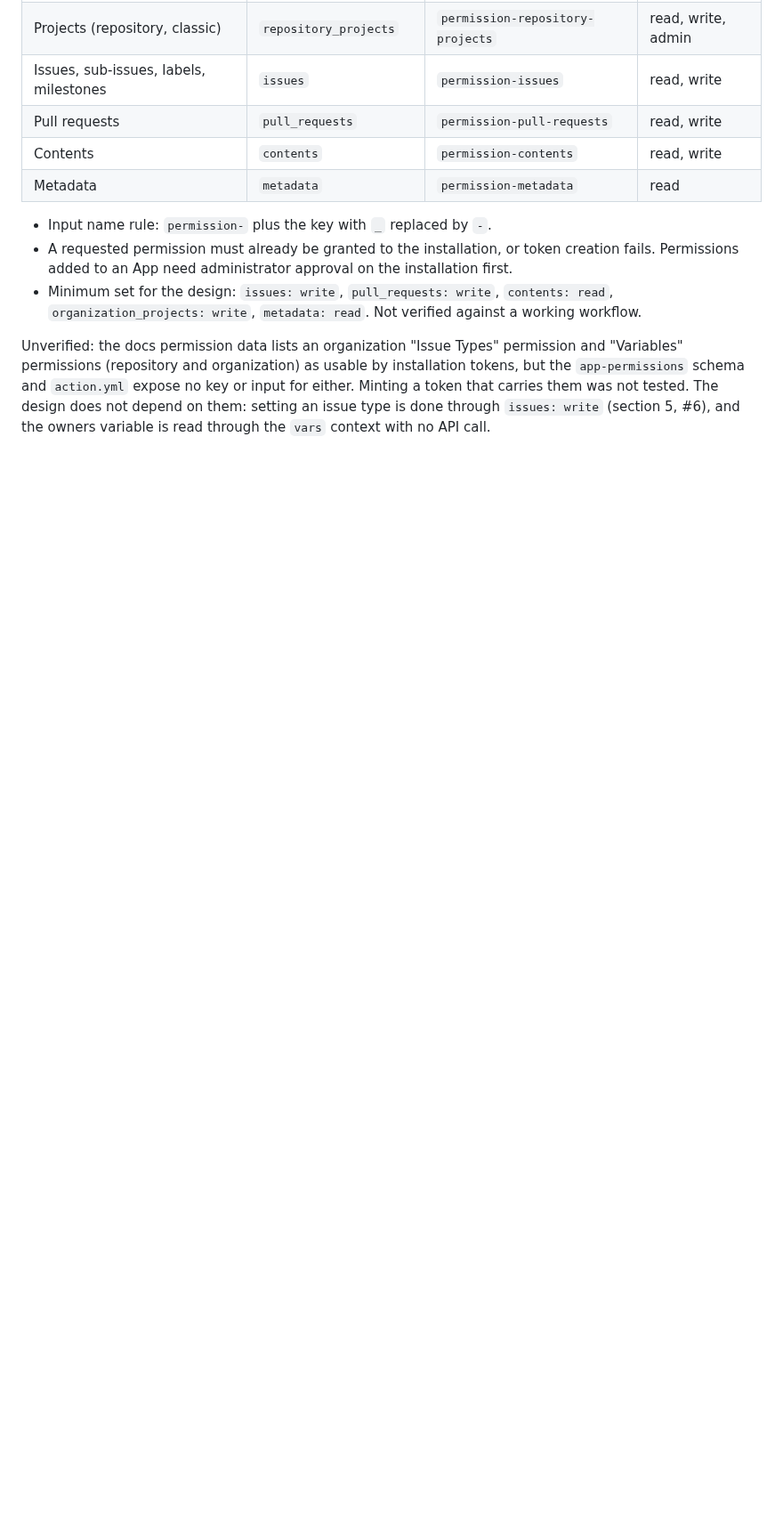
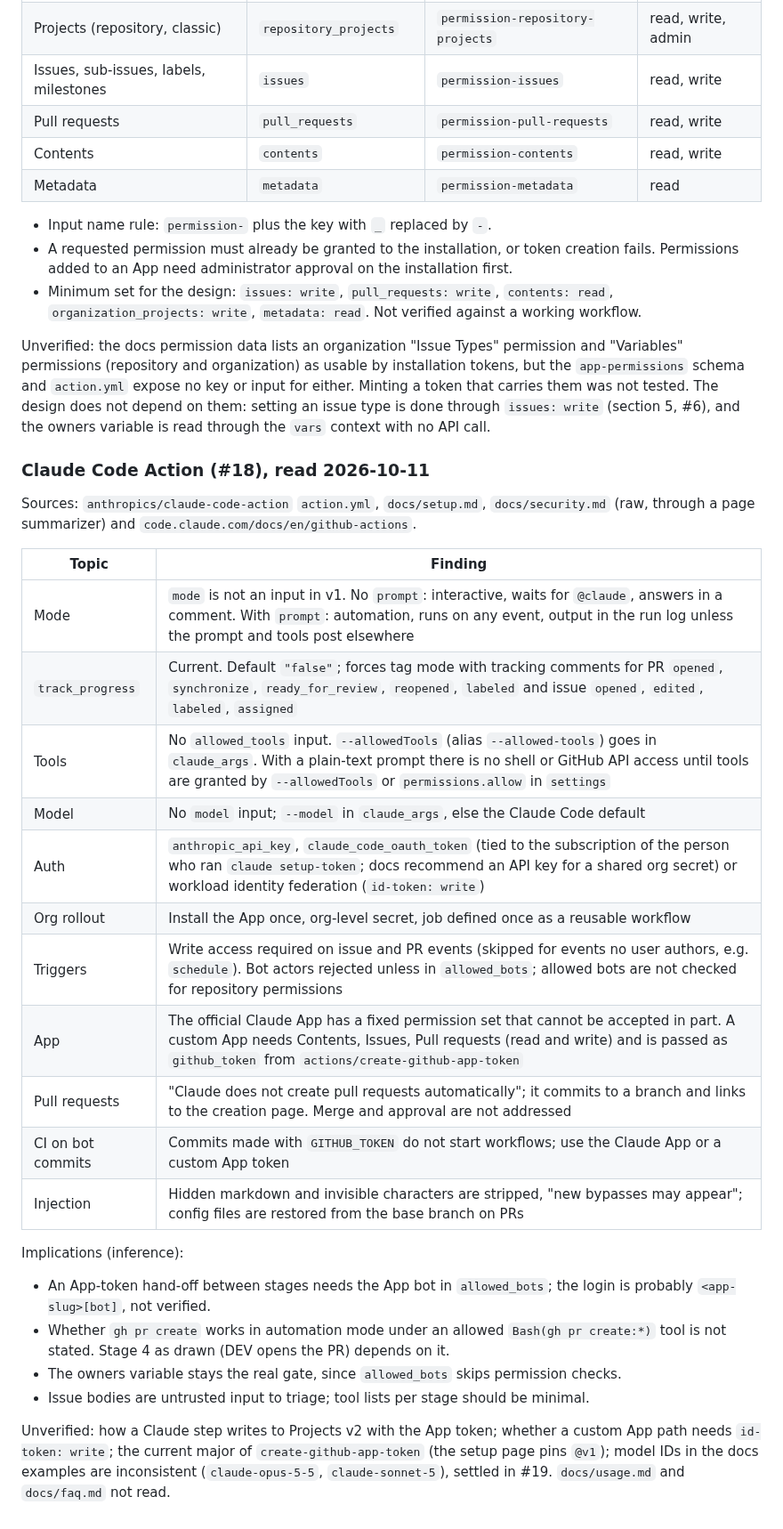
Before and after one commit to becloud-dev/workflows, a Markdown page: docs/third-party-review.md, the part around the change. Shown at 89% size. Drawn GitHub-style; blank space fills up the shorter version.

Commit message:
docs: record claude code action findings

```diff
--- a/docs/third-party-review.md
+++ b/docs/third-party-review.md
@@ -223,3 +223,36 @@ Unverified: the docs permission data lists an organization "Issue Types" permiss
 that carries them was not tested. The design does not depend on them: setting an issue type is
 done through `issues: write` (section 5, #6), and the owners variable is read through the `vars`
 context with no API call.
+
+### Claude Code Action (#18), read 2026-10-11
+
+Sources: `anthropics/claude-code-action` `action.yml`, `docs/setup.md`, `docs/security.md` (raw,
+through a page summarizer) and `code.claude.com/docs/en/github-actions`.
+
+| Topic | Finding |
+|---|---|
+| Mode | `mode` is not an input in v1. No `prompt`: interactive, waits for `@claude`, answers in a comment. With `prompt`: automation, runs on any event, output in the run log unless the prompt and tools post elsewhere |
+| `track_progress` | Current. Default `"false"`; forces tag mode with tracking comments for PR `opened`, `synchronize`, `ready_for_review`, `reopened`, `labeled` and issue `opened`, `edited`, `labeled`, `assigned` |
+| Tools | No `allowed_tools` input. `--allowedTools` (alias `--allowed-tools`) goes in `claude_args`. With a plain-text prompt there is no shell or GitHub API access until tools are granted by `--allowedTools` or `permissions.allow` in `settings` |
+| Model | No `model` input; `--model` in `claude_args`, else the Claude Code default |
+| Auth | `anthropic_api_key`, `claude_code_oauth_token` (tied to the subscription of the person who ran `claude setup-token`; docs recommend an API key for a shared org secret) or workload identity federation (`id-token: write`) |
+| Org rollout | Install the App once, org-level secret, job defined once as a reusable workflow |
+| Triggers | Write access required on issue and PR events (skipped for events no user authors, e.g. `schedule`). Bot actors rejected unless in `allowed_bots`; allowed bots are not checked for repository permissions |
+| App | The official Claude App has a fixed permission set that cannot be accepted in part. A custom App needs Contents, Issues, Pull requests (read and write) and is passed as `github_token` from `actions/create-github-app-token` |
+| Pull requests | "Claude does not create pull requests automatically"; it commits to a branch and links to the creation page. Merge and approval are not addressed |
+| CI on bot commits | Commits made with `GITHUB_TOKEN` do not start workflows; use the Claude App or a custom App token |
+| Injection | Hidden markdown and invisible characters are stripped, "new bypasses may appear"; config files are restored from the base branch on PRs |
+
+Implications (inference):
+
+- An App-token hand-off between stages needs the App bot in `allowed_bots`; the login is
+  probably `<app-slug>[bot]`, not verified.
+- Whether `gh pr create` works in automation mode under an allowed `Bash(gh pr create:*)` tool
+  is not stated. Stage 4 as drawn (DEV opens the PR) depends on it.
+- The owners variable stays the real gate, since `allowed_bots` skips permission checks.
+- Issue bodies are untrusted input to triage; tool lists per stage should be minimal.
+
+Unverified: how a Claude step writes to Projects v2 with the App token; whether a custom App
+path needs `id-token: write`; the current major of `create-github-app-token` (the setup page
+pins `@v1`); model IDs in the docs examples are inconsistent (`claude-opus-5-5`,
+`claude-sonnet-5`), settled in #19. `docs/usage.md` and `docs/faq.md` not read.
```
